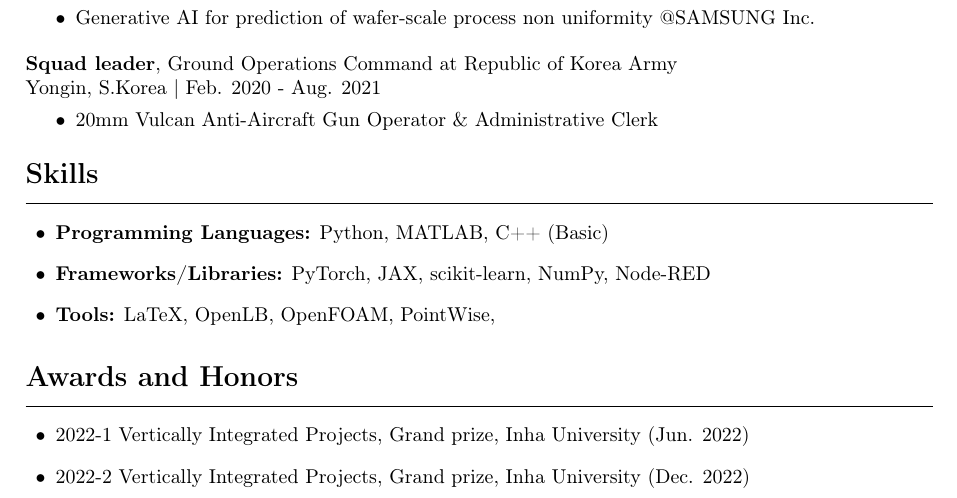
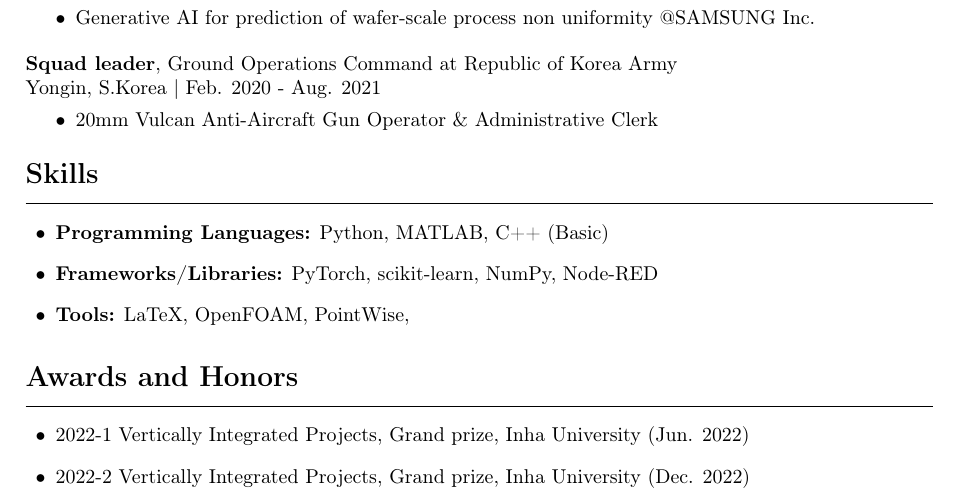
Before and after one commit to FluidicEnergy/FluidicEnergy, a LaTeX CV (cv/cv_jjw.tex): part of page 1 of 2, cut so that both start at the same text. Compiled offline with pdfLaTeX.

Commit message:
Edit skills

```diff
--- a/cv/cv_jjw.tex
+++ b/cv/cv_jjw.tex
@@ -161,8 +161,8 @@
 
 \begin{itemize}[leftmargin=1.5em, parsep=0.5em] % parsep으로 항목 사이 간격 조절 가능
     \item \textbf{Programming Languages:} Python, MATLAB, C++ (Basic)
-    \item \textbf{Frameworks/Libraries:} PyTorch, JAX, scikit-learn, NumPy, Node-RED
-    \item \textbf{Tools:} LaTeX, OpenLB, OpenFOAM, PointWise,
+    \item \textbf{Frameworks/Libraries:} PyTorch, scikit-learn, NumPy, Node-RED
+    \item \textbf{Tools:} LaTeX, OpenFOAM, PointWise,
 \end{itemize}
 
 
```
Also changed, not shown: README.md.
